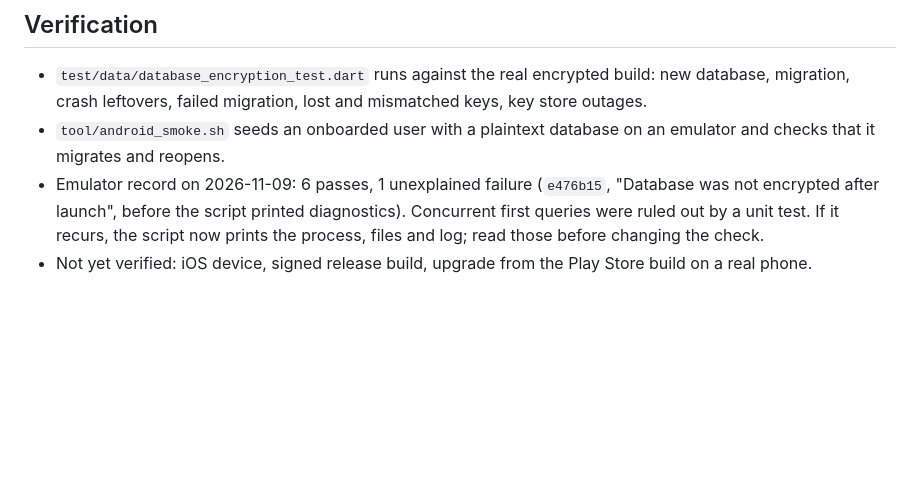
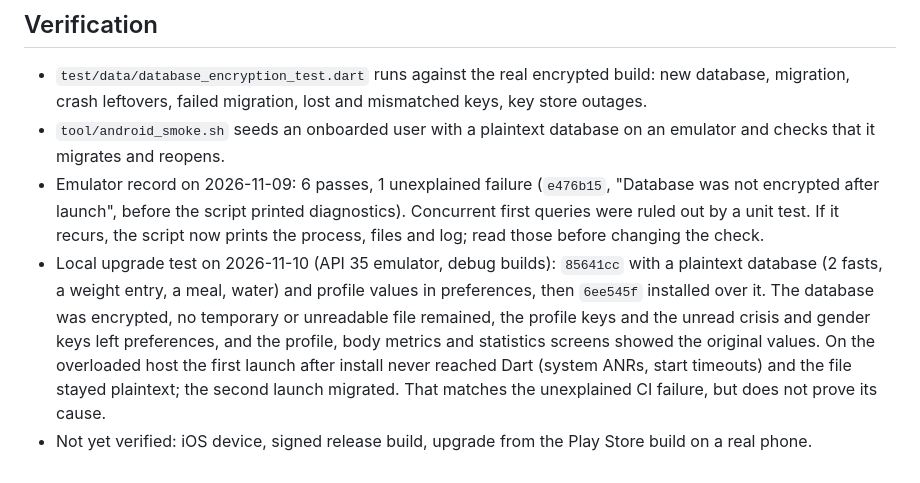
Before and after one commit to dehbkoclugu-afk/fasting_app, a Markdown page: docs/production/database-encryption-2026-11-09.md, the part around the change. GitHub-like rendering; blank space fills up the shorter version.

Commit message:
docs: record local upgrade test of database encryption
Co-Authored-By: Claude Opus 5.5 <noreply@anthropic.com>

```diff
--- a/docs/production/database-encryption-2026-11-09.md
+++ b/docs/production/database-encryption-2026-11-09.md
@@ -57,5 +57,14 @@ or the iOS Keychain. Code: `lib/data/database/database_encryption.dart`.
   diagnostics). Concurrent first queries were ruled out by a unit test. If it
   recurs, the script now prints the process, files and log; read those before
   changing the check.
+- Local upgrade test on 2026-11-10 (API 35 emulator, debug builds): `85641cc`
+  with a plaintext database (2 fasts, a weight entry, a meal, water) and profile
+  values in preferences, then `6ee545f` installed over it. The database was
+  encrypted, no temporary or unreadable file remained, the profile keys and the
+  unread crisis and gender keys left preferences, and the profile, body metrics
+  and statistics screens showed the original values. On the overloaded host
+  the first launch after install never reached Dart (system ANRs, start
+  timeouts) and the file stayed plaintext; the second launch migrated. That
+  matches the unexplained CI failure, but does not prove its cause.
 - Not yet verified: iOS device, signed release build, upgrade from the Play
   Store build on a real phone.
```
